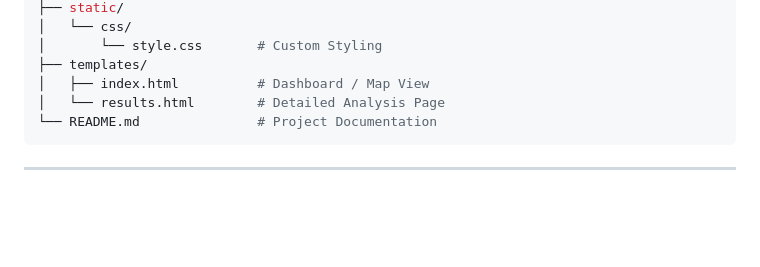
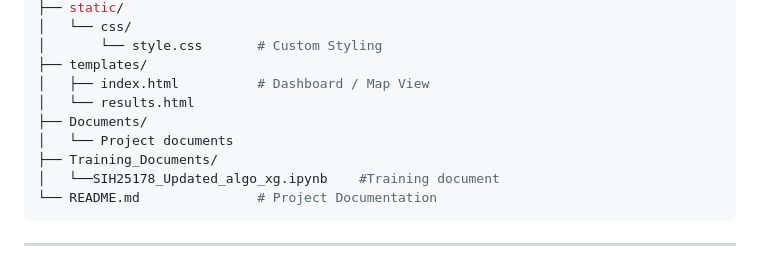
Before and after one commit to Vireshkamlapure/UrbanBreath-Analytics, a Markdown page: README.md, the part around the change. GitHub-like rendering; blank space fills up the shorter version.

````diff
--- a/README.md
+++ b/README.md
@@ -124,7 +124,11 @@ UrbanBreath-Analytics/
 │       └── style.css       # Custom Styling
 ├── templates/
 │   ├── index.html          # Dashboard / Map View
-│   └── results.html        # Detailed Analysis Page
+│   └── results.html
+├── Documents/
+│   └── Project documents
+├── Training_Documents/
+│   └──SIH25178_Updated_algo_xg.ipynb    #Training document
 └── README.md               # Project Documentation
 ```
 ---
````
